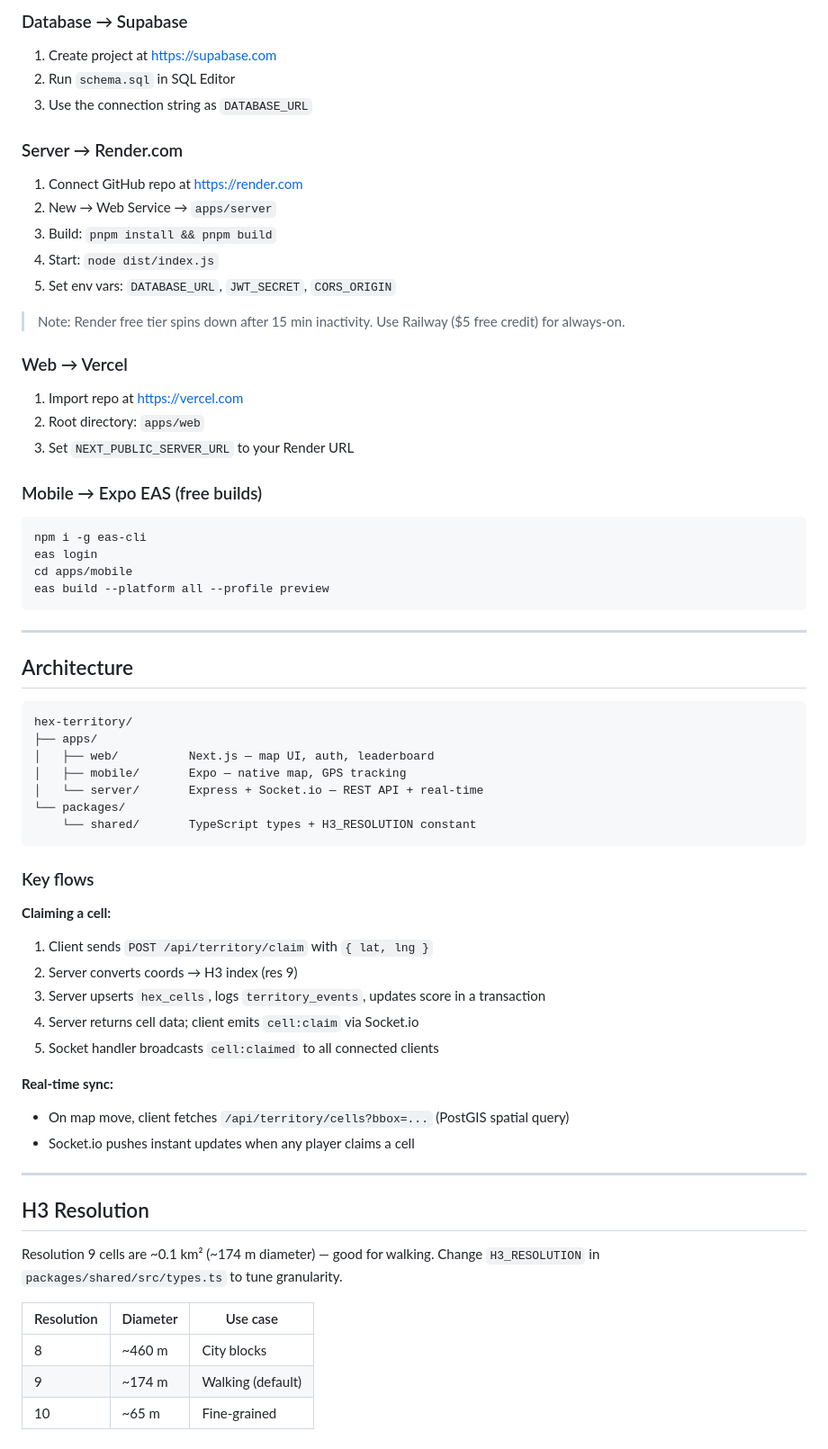
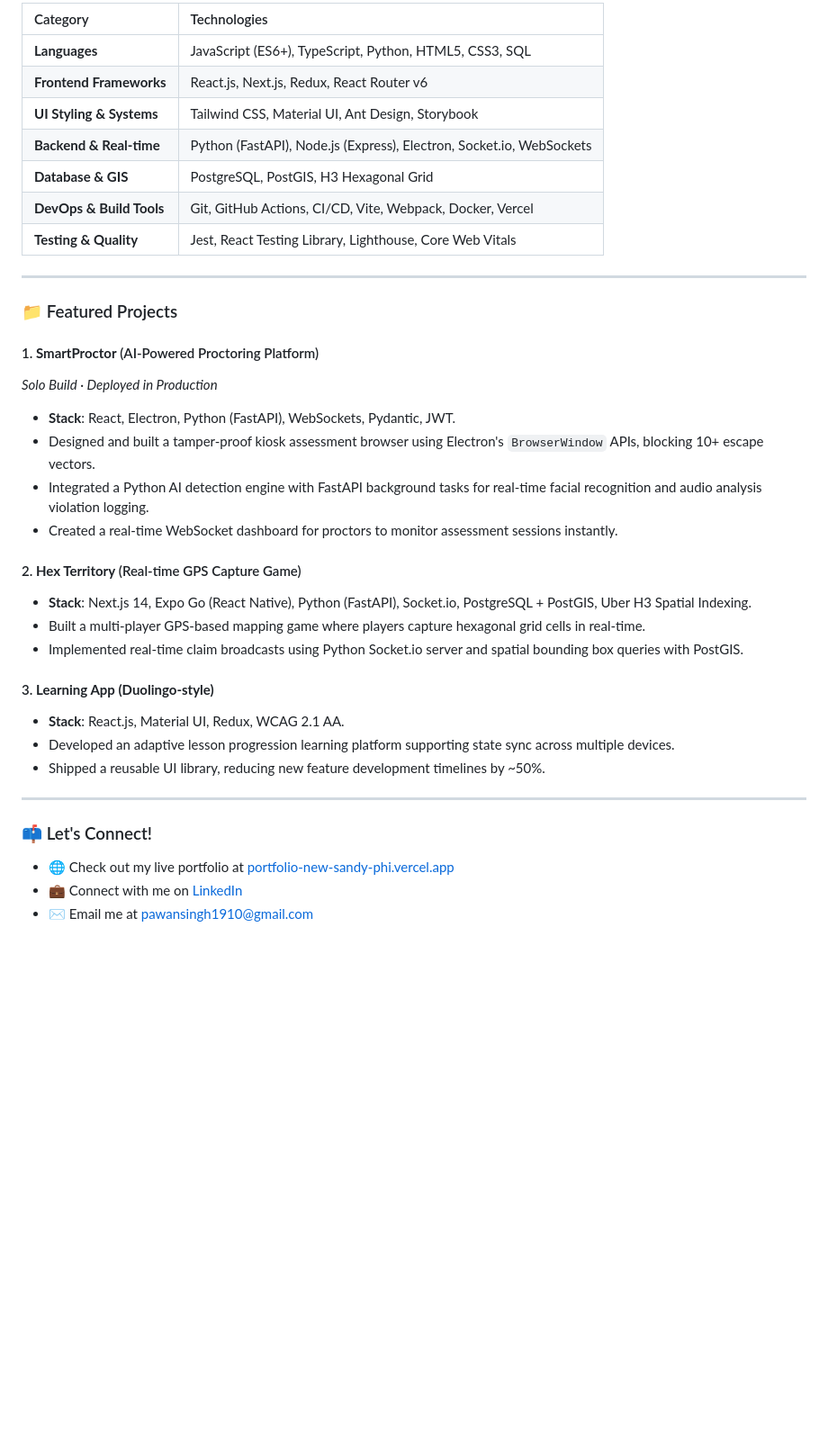
Before and after one commit to pawan1910/pawan1910, a Markdown page: README.md, the part around one of its changes. Shown at 90% size. Drawn GitHub-style; blank space fills up the shorter version.

Commit message:
Revise README with personal and project information
Updated README to reflect personal introduction, technical skills, and project details.

````diff
--- a/README.md
+++ b/README.md
@@ -81,67 +23,39 @@ pnpm start   # Scan QR with Expo Go app
 
-### Database → Supabase
-1. Create project at https://supabase.com
-2. Run `schema.sql` in SQL Editor
-3. Use the connection string as `DATABASE_URL`
-
-### Server → Render.com
-1. Connect GitHub repo at https://render.com
-2. New → Web Service → `apps/server`
-3. Build: `pnpm install && pnpm build`
-4. Start: `node dist/index.js`
-5. Set env vars: `DATABASE_URL`, `JWT_SECRET`, `CORS_ORIGIN`
-
-> Note: Render free tier spins down after 15 min inactivity. Use Railway ($5 free credit) for always-on.
-
-### Web → Vercel
-1. Import repo at https://vercel.com
-2. Root directory: `apps/web`
-3. Set `NEXT_PUBLIC_SERVER_URL` to your Render URL
-
-### Mobile → Expo EAS (free builds)
-```bash
-npm i -g eas-cli
-eas login
-cd apps/mobile
-eas build --platform all --profile preview
-```
+| Category | Technologies |
+| :--- | :--- |
+| **Languages** | JavaScript (ES6+), TypeScript, Python, HTML5, CSS3, SQL |
+| **Frontend Frameworks** | React.js, Next.js, Redux, React Router v6 |
+| **UI Styling & Systems** | Tailwind CSS, Material UI, Ant Design, Storybook |
+| **Backend & Real-time** | Python (FastAPI), Node.js (Express), Electron, Socket.io, WebSockets |
+| **Database & GIS** | PostgreSQL, PostGIS, H3 Hexagonal Grid |
+| **DevOps & Build Tools** | Git, GitHub Actions, CI/CD, Vite, Webpack, Docker, Vercel |
+| **Testing & Quality** | Jest, React Testing Library, Lighthouse, Core Web Vitals |
 
 ---
 
-## Architecture
+### 📁 Featured Projects
 
-```
-hex-territory/
-├── apps/
-│   ├── web/          Next.js — map UI, auth, leaderboard
-│   ├── mobile/       Expo — native map, GPS tracking
-│   └── server/       Express + Socket.io — REST API + real-time
-└── packages/
-    └── shared/       TypeScript types + H3_RESOLUTION constant
-```
+#### 1. **SmartProctor** (AI-Powered Proctoring Platform)
+*Solo Build · Deployed in Production*
+- **Stack**: React, Electron, Python (FastAPI), WebSockets, Pydantic, JWT.
+- Designed and built a tamper-proof kiosk assessment browser using Electron's `BrowserWindow` APIs, blocking 10+ escape vectors.
+- Integrated a Python AI detection engine with FastAPI background tasks for real-time facial recognition and audio analysis violation logging.
+- Created a real-time WebSocket dashboard for proctors to monitor assessment sessions instantly.
 
-### Key flows
+#### 2. **Hex Territory** (Real-time GPS Capture Game)
+- **Stack**: Next.js 14, Expo Go (React Native), Python (FastAPI), Socket.io, PostgreSQL + PostGIS, Uber H3 Spatial Indexing.
+- Built a multi-player GPS-based mapping game where players capture hexagonal grid cells in real-time.
+- Implemented real-time claim broadcasts using Python Socket.io server and spatial bounding box queries with PostGIS.
 
-**Claiming a cell:**
-1. Client sends `POST /api/territory/claim` with `{ lat, lng }`
-2. Server converts coords → H3 index (res 9)
-3. Server upserts `hex_cells`, logs `territory_events`, updates score in a transaction
-4. Server returns cell data; client emits `cell:claim` via Socket.io
-5. Socket handler broadcasts `cell:claimed` to all connected clients
-
-**Real-time sync:**
-- On map move, client fetches `/api/territory/cells?bbox=...` (PostGIS spatial query)
-- Socket.io pushes instant updates when any player claims a cell
+#### 3. **Learning App (Duolingo-style)**
+- **Stack**: React.js, Material UI, Redux, WCAG 2.1 AA.
+- Developed an adaptive lesson progression learning platform supporting state sync across multiple devices.
+- Shipped a reusable UI library, reducing new feature development timelines by ~50%.
 
 ---
 
-## H3 Resolution
+### 📫 Let's Connect!
 
-Resolution 9 cells are ~0.1 km² (~174 m diameter) — good for walking.
-Change `H3_RESOLUTION` in `packages/shared/src/types.ts` to tune granularity.
-
-| Resolution | Diameter | Use case |
-|-----------|----------|----------|
-| 8 | ~460 m | City blocks |
-| 9 | ~174 m | Walking (default) |
-| 10 | ~65 m | Fine-grained |
+- 🌐 Check out my live portfolio at [portfolio-new-sandy-phi.vercel.app](https://portfolio-new-sandy-phi.vercel.app)
+- 💼 Connect with me on [LinkedIn](https://linkedin.com/in/pawansingh1910)
+- ✉️ Email me at [pawansingh1910@gmail.com](mailto:pawansingh1910@gmail.com)
````
Also changed, not shown: other parts of README.md (+12 -70 lines).
